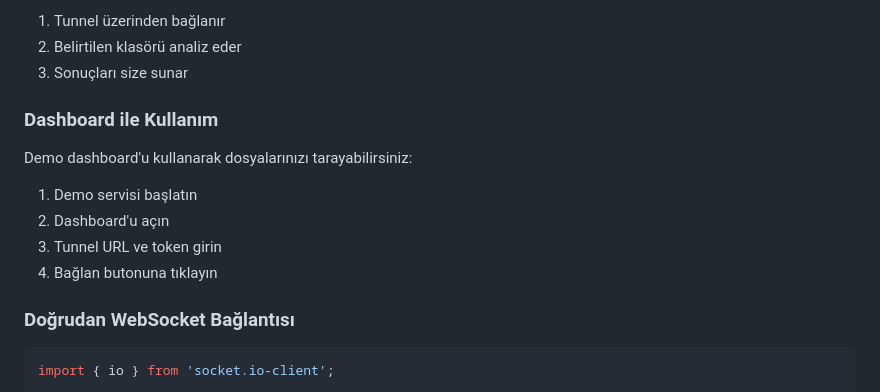
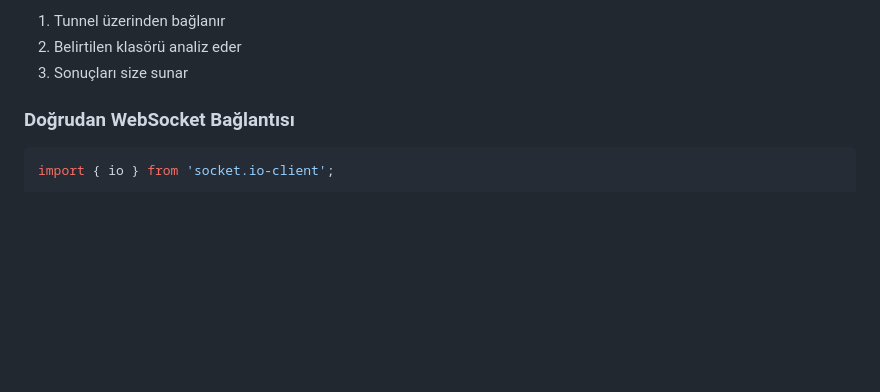
Before and after one commit to cihangirq/dosyatrans, a Markdown page: README.md, the part around one of its changes. Drawn GitHub-style; blank space fills up the shorter version.

```diff
--- a/README.md
+++ b/README.md
@@ -215,15 +226,6 @@ AI asistanı:
 1. Tunnel üzerinden bağlanır
 2. Belirtilen klasörü analiz eder
 3. Sonuçları size sunar
-
-### Dashboard ile Kullanım
-
-Demo dashboard'u kullanarak dosyalarınızı tarayabilirsiniz:
-
-1. Demo servisi başlatın
-2. Dashboard'u açın
-3. Tunnel URL ve token girin
-4. Bağlan butonuna tıklayın
 
 ### Doğrudan WebSocket Bağlantısı
 
```
Also changed, not shown: other parts of README.md (+16 -5 lines).
